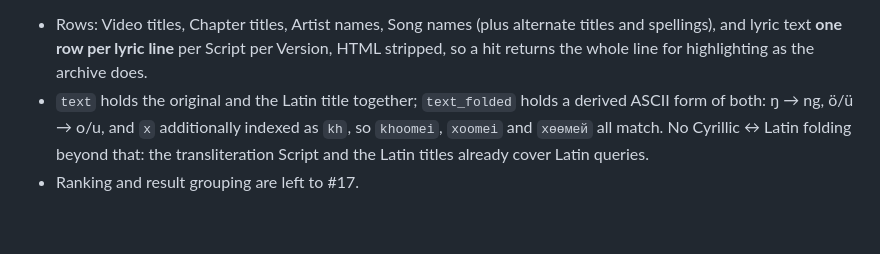
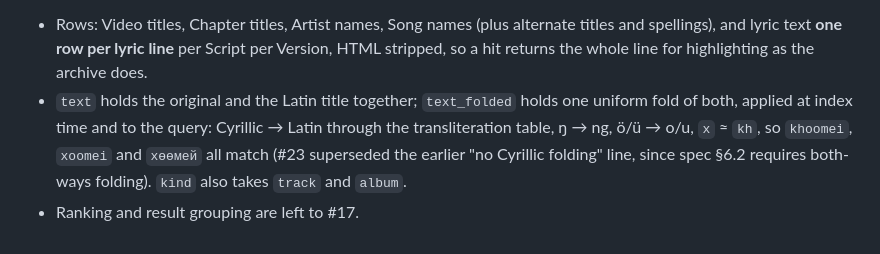
Before and after one commit to IncoherentThoughts/TuvaVideos, a Markdown page: docs/data-model.md, the part around the change. GitHub-like rendering.

Commit message:
Data model: record the uniform search fold and the track/album kinds from #23
Co-Authored-By: Claude Fable 5.1 <noreply@anthropic.com>

````diff
--- a/docs/data-model.md
+++ b/docs/data-model.md
@@ -163,5 +163,5 @@ CREATE VIRTUAL TABLE search USING fts5(
 ```
 
 - Rows: Video titles, Chapter titles, Artist names, Song names (plus alternate titles and spellings), and lyric text **one row per lyric line** per Script per Version, HTML stripped, so a hit returns the whole line for highlighting as the archive does.
-- `text` holds the original and the Latin title together; `text_folded` holds a derived ASCII form of both: ŋ → ng, ö/ü → o/u, and `x` additionally indexed as `kh`, so `khoomei`, `xoomei` and `хөөмей` all match. No Cyrillic ↔ Latin folding beyond that: the transliteration Script and the Latin titles already cover Latin queries.
+- `text` holds the original and the Latin title together; `text_folded` holds one uniform fold of both, applied at index time and to the query: Cyrillic → Latin through the transliteration table, ŋ → ng, ö/ü → o/u, `x` ≈ `kh`, so `khoomei`, `xoomei` and `хөөмей` all match (#23 superseded the earlier "no Cyrillic folding" line, since spec §6.2 requires both-ways folding). `kind` also takes `track` and `album`.
 - Ranking and result grouping are left to #17.
````
